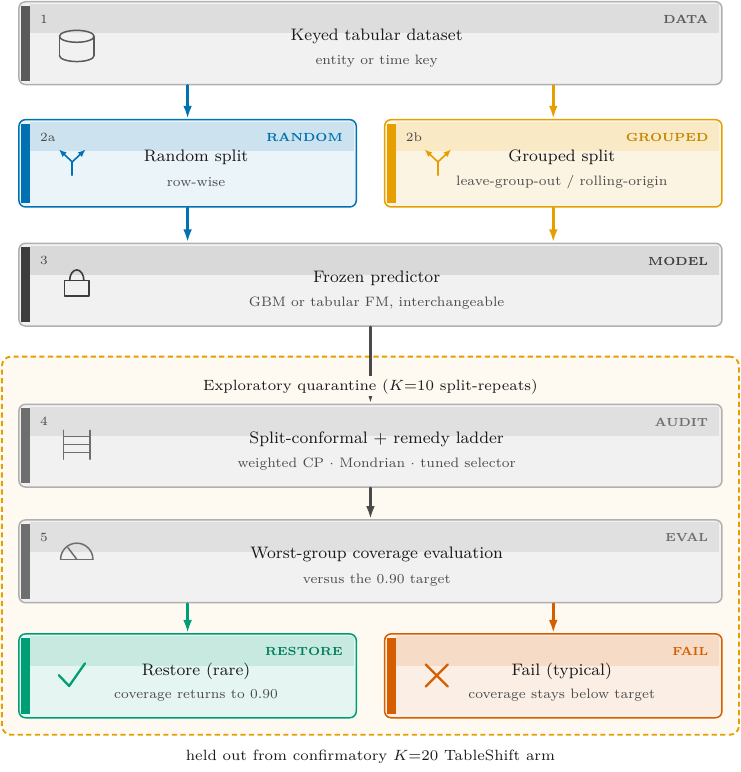
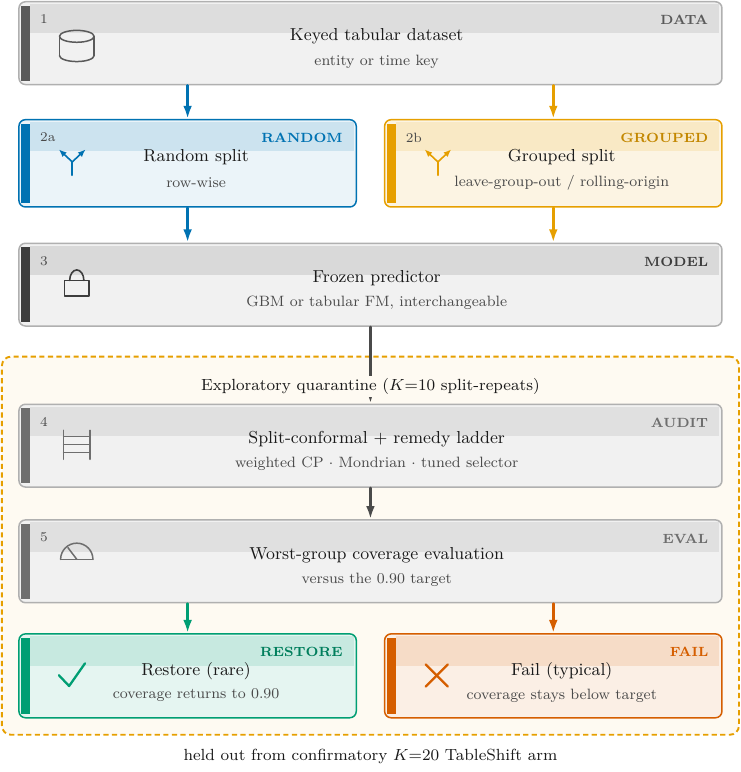
Before and after one commit to PeterPonyu/structured-data-fm-reliability-research, a LaTeX figure (manuscripts/figures/fig0_overview.tex): the whole page. Compiled offline with pdfLaTeX.

Commit message:
Slightly enlarge Structure Figure 1 overview type.
Role tags, subtitles, and quarantine labels get the larger bump; titles a smaller one. Card geometry is unchanged.

```diff
--- a/manuscripts/figures/fig0_overview.tex
+++ b/manuscripts/figures/fig0_overview.tex
@@ -44,11 +46,11 @@
     inner sep=0pt, outer sep=0pt, align=center},
   pair/.style={stage, minimum width=59.5mm, minimum height=15.4mm},
   verdict/.style={stage, minimum width=59.5mm, minimum height=14.8mm},
-  steplab/.style={font=\rmfamily\fontsize{6.3}{7.1}\selectfont, text=cMute},
-  rolelab/.style={font=\rmfamily\fontsize{5.9}{6.6}\selectfont\bfseries},
-  titlelab/.style={font=\rmfamily\fontsize{8.35}{9.5}\selectfont, text=cInk},
-  sublab/.style={font=\rmfamily\fontsize{6.85}{7.8}\selectfont, text=cMute},
-  bandlab/.style={font=\rmfamily\fontsize{7.45}{8.6}\selectfont, text=cInk},
+  steplab/.style={font=\rmfamily\fontsize{6.75}{7.6}\selectfont, text=cMute},
+  rolelab/.style={font=\rmfamily\fontsize{6.7}{7.5}\selectfont\bfseries},
+  titlelab/.style={font=\rmfamily\fontsize{8.7}{9.9}\selectfont, text=cInk},
+  sublab/.style={font=\rmfamily\fontsize{7.5}{8.5}\selectfont, text=cMute},
+  bandlab/.style={font=\rmfamily\fontsize{8.1}{9.3}\selectfont, text=cInk},
 ]
 
 \newcommand{\accentbar}[2]{%
```
Also changed, not shown: manuscripts/figures/fig0_overview.pdf, manuscripts/kbs/paper_kbs.pdf, manuscripts/springer_dmkd/paper_svjour.pdf, manuscripts/figures/fig0_overview.tex (4 more changed lines).
